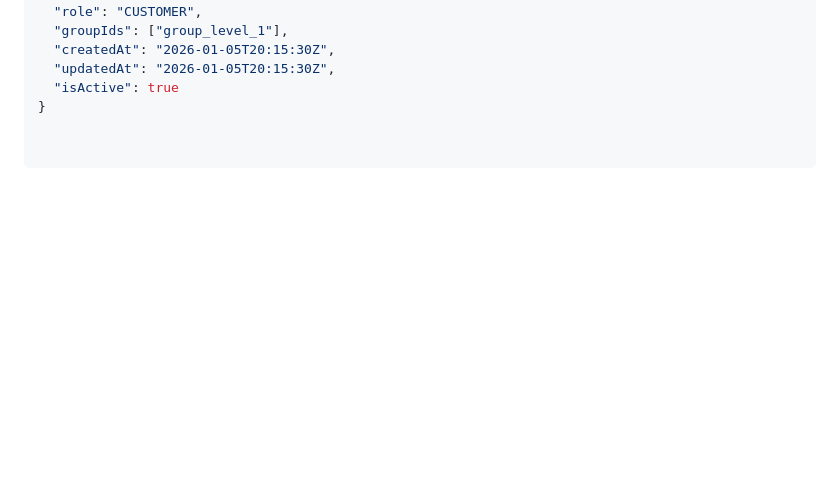
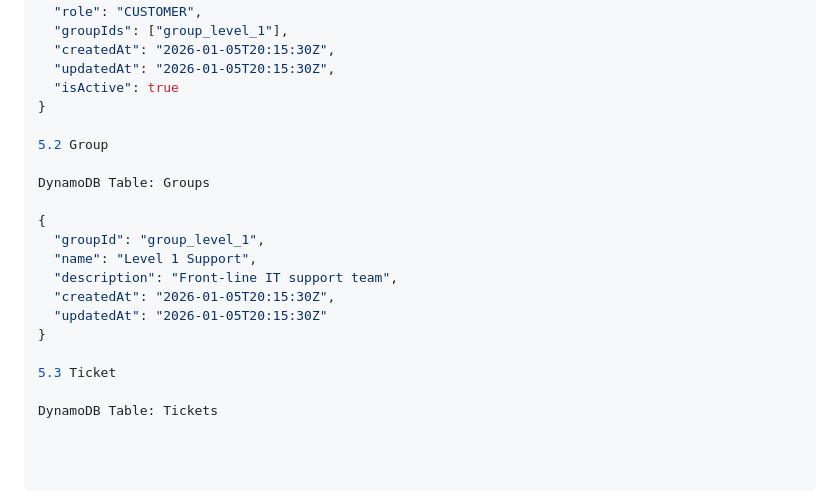
Before and after one commit to devayhncoleman/TheWinningTeam-IT-Services-app, a Markdown page: docs/architecture/api-design.md, the part around the change. Rendered like a GitHub page; blank space fills up the shorter version.

Commit message:
Update API design documentation with Groups and Tickets
Added sections for Groups and Tickets in API design documentation.

```diff
--- a/docs/architecture/api-design.md
+++ b/docs/architecture/api-design.md
@@ -141,3 +141,19 @@ The backend helper `get_current_user()` will:
   "updatedAt": "2026-01-05T20:15:30Z",
   "isActive": true
 }
+
+5.2 Group
+
+DynamoDB Table: Groups
+
+{
+  "groupId": "group_level_1",
+  "name": "Level 1 Support",
+  "description": "Front-line IT support team",
+  "createdAt": "2026-01-05T20:15:30Z",
+  "updatedAt": "2026-01-05T20:15:30Z"
+}
+
+5.3 Ticket
+
+DynamoDB Table: Tickets
```
